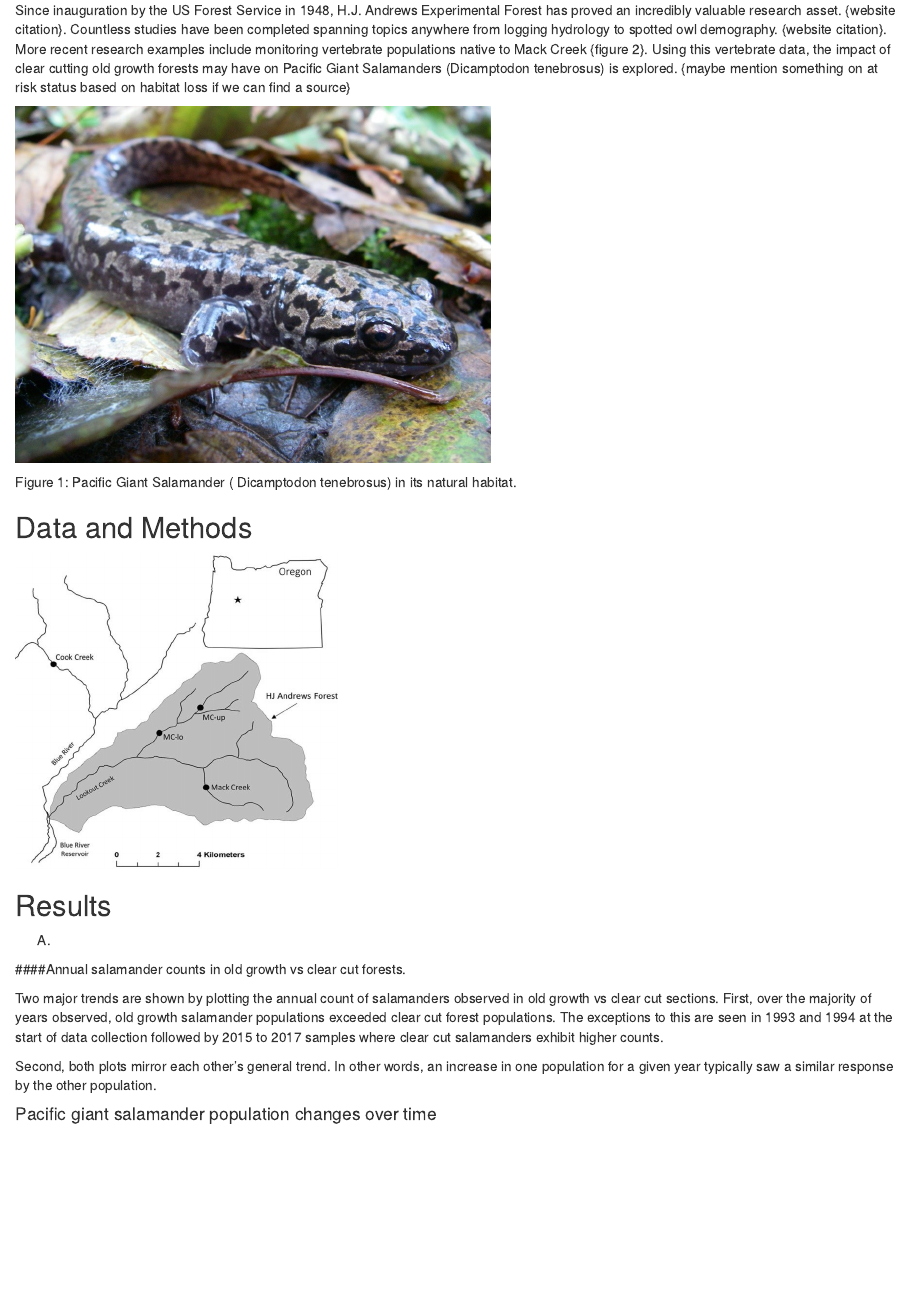
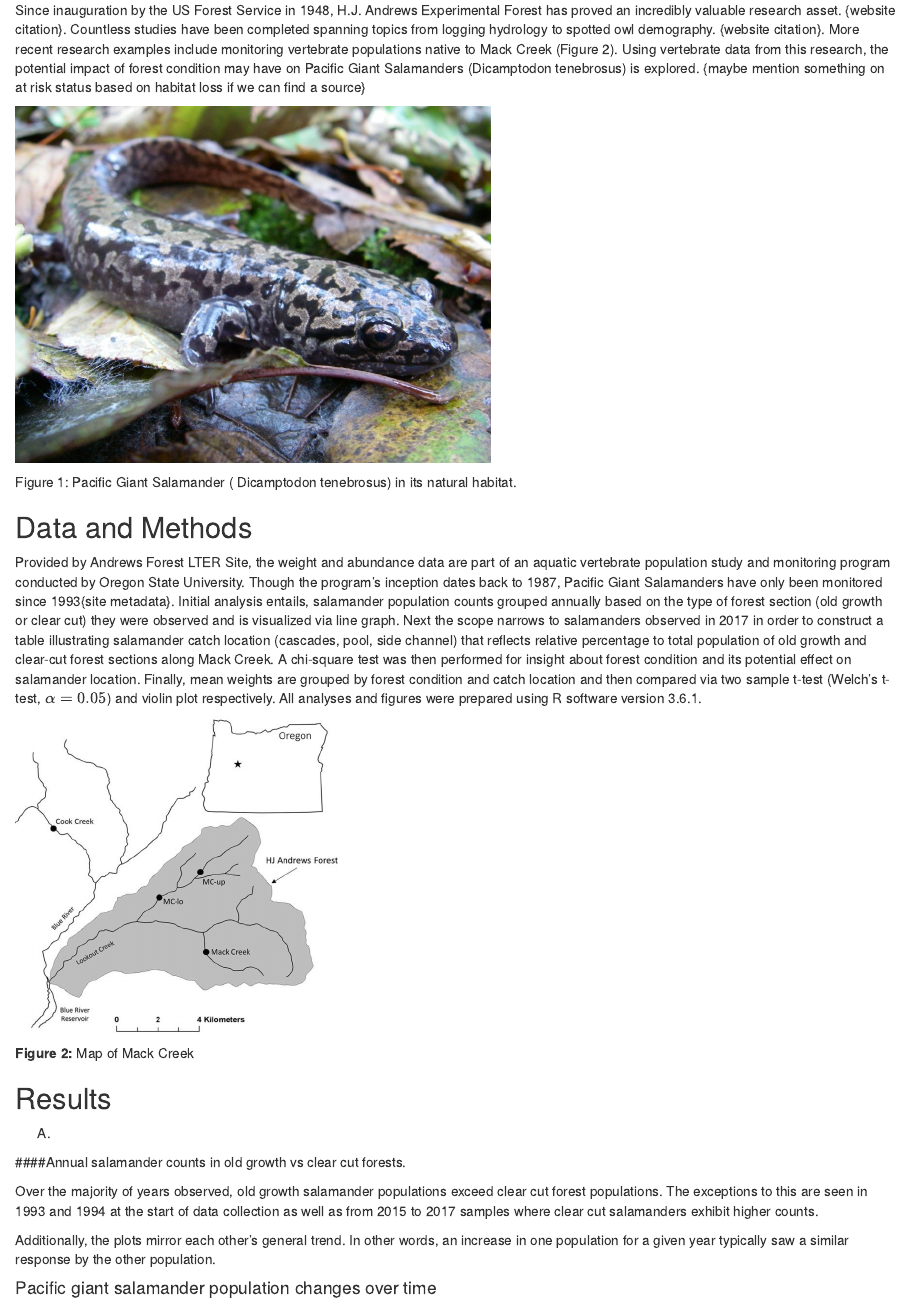
Before and after one commit to gmatthews-git/esm_206_a5_luna_matthews, an R Markdown document (esm_206_a5_luna_matthews.Rmd): the page in a window 1100 px wide, from 180 px down. Rendered offline with R 4.5, knitr and Pandoc, with nearby package versions; some code elsewhere in the file could not run offline; column names are cleaned by a stand-in for the janitor package.

Commit message:
Added data and methods. Other format clean ups

````diff
--- a/esm_206_a5_luna_matthews.Rmd
+++ b/esm_206_a5_luna_matthews.Rmd
@@ -36,10 +36,7 @@ m_c_verts <- read_csv(here::here("data","mack_creek_vertebrates.csv")) %>%
 
 ## Introduction
 
-
-
-
-Since inauguration by the US Forest Service in 1948, H.J. Andrews Experimental Forest has proved an incredibly valuable research asset. {website citation}. Countless studies have been completed spanning topics anywhere from logging hydrology to spotted owl demography. {website citation}. More recent research examples include monitoring vertebrate populations native to Mack Creek {figure 2}.  Using this vertebrate data, the impact of clear cutting old growth forests may have on Pacific Giant Salamanders (Dicamptodon tenebrosus) is explored. {maybe mention something on at risk status based on habitat loss if we can find a source}
+Since inauguration by the US Forest Service in 1948, H.J. Andrews Experimental Forest has proved an incredibly valuable research asset. {website citation}. Countless studies have been completed spanning topics from logging hydrology to spotted owl demography. {website citation}. More recent research examples include monitoring vertebrate populations native to Mack Creek (Figure 2).  Using vertebrate data from this research, the potential impact of forest condition may have on Pacific Giant Salamanders (Dicamptodon tenebrosus) is explored. {maybe mention something on at risk status based on habitat loss if we can find a source}
 
 
 ```{r}
@@ -49,18 +46,28 @@ knitr::include_graphics("pacific_giant_sal.jpg")
 Figure 1: Pacific Giant Salamander ( Dicamptodon tenebrosus) in its natural habitat.
 
 ## Data and Methods
+
+Provided by Andrews Forest LTER Site, the weight and abundance data are part of an aquatic vertebrate population study and monitoring program conducted by Oregon State University. Though the program’s inception dates back to 1987, Pacific Giant Salamanders have only been monitored since 1993{site metadata}.  Initial analysis entails, salamander population counts grouped annually based on the type of forest section (old growth or clear cut) they were observed and is visualized via line graph. Next the scope narrows to salamanders observed in 2017 in order to construct a table illustrating salamander catch location (cascades, pool, side channel) that reflects relative percentage to total population of old growth and clear-cut forest sections along Mack Creek.  A chi-square test was then performed for insight about forest condition and its potential effect on salamander location. Finally, mean weights are grouped by forest condition and catch location and then compared via two sample t-test (Welch's t-test, $\alpha = 0.05$) and violin plot respectively. All analyses and figures were prepared using R software version 3.6.1.
+
+
 ```{r}
 knitr::include_graphics("mack_creek_map.png")
 ```
+
+
+
+**Figure 2:** Map of Mack Creek
+
+
 ## Results
 
 A.
 
 ####Annual salamander counts in old growth vs clear cut forests.
 
-Two major trends are shown by plotting the annual count of salamanders observed in old growth vs clear cut sections. First, over the majority of years observed, old growth salamander populations exceeded clear cut forest populations. The exceptions to this are seen in 1993 and 1994 at the start of data collection followed by 2015 to 2017 samples where clear cut salamanders exhibit higher counts.
+Over the majority of years observed, old growth salamander populations exceed clear cut forest populations. The exceptions to this are seen in 1993 and 1994 at the start of data collection as well as from 2015 to 2017 samples where clear cut salamanders exhibit higher counts.
 
-Second, both plots mirror each other’s general trend. In other words, an increase in one population for a given year typically saw a similar response by the other population.
+Additionally, the plots mirror each other’s general trend. In other words, an increase in one population for a given year typically saw a similar response by the other population.
 
 
 #### Pacific giant salamander population changes over time
````
Also changed, not shown: esm_206_a5_luna_matthews.html, esm_206_a5_luna_matthews.Rmd (2 more changed lines).
